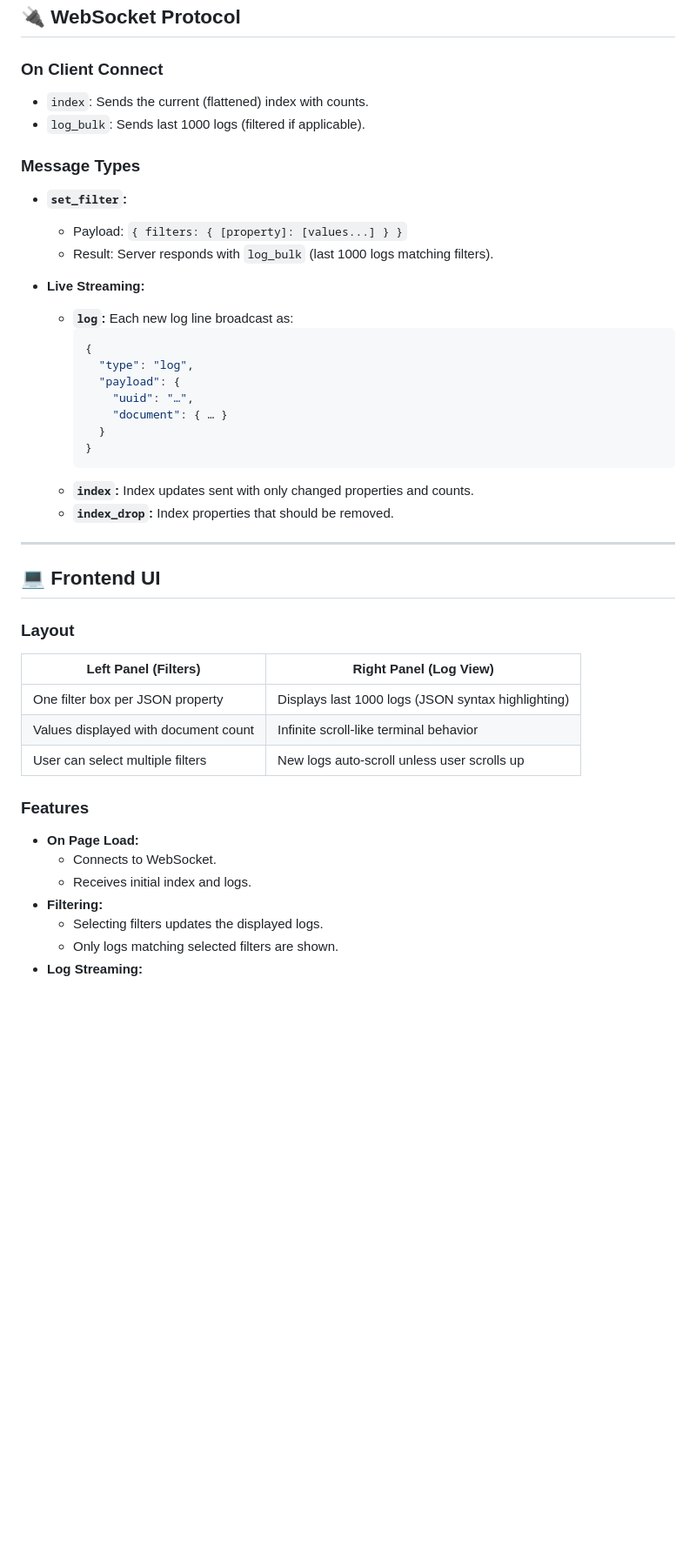
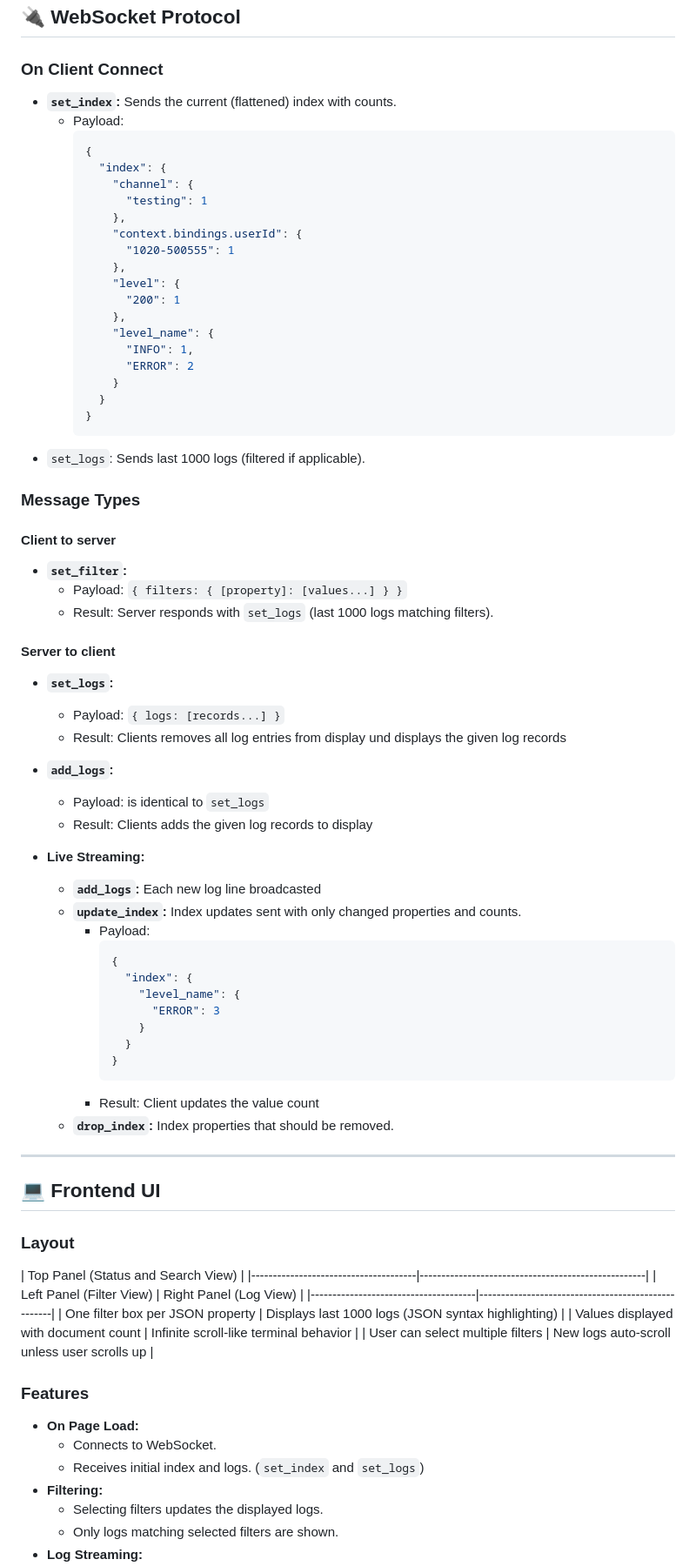
Before and after one commit to holgerk/jsonlv, a Markdown page: README.md, the part around the change printed below. Shown: that part at 87% size. GitHub-like rendering; blank space fills up the shorter version.

Commit message:
update spec

````diff
--- a/README.md
+++ b/README.md
@@ -96,28 +96,62 @@ A command-line and web-based real-time log inspection tool written in Go.
 
 ### On Client Connect
 
-- `index`: Sends the current (flattened) index with counts.
-- `log_bulk`: Sends last 1000 logs (filtered if applicable).
+- **`set_index`:** Sends the current (flattened) index with counts.
+  - Payload:
+    ```json
+    {
+      "index": {
+        "channel": {
+          "testing": 1
+        },
+        "context.bindings.userId": {
+          "1020-500555": 1
+        },
+        "level": {
+          "200": 1
+        },
+        "level_name": {
+          "INFO": 1,
+          "ERROR": 2
+        }
+      }
+    }
+    ```
+- `set_logs`: Sends last 1000 logs (filtered if applicable).
 
 ### Message Types
 
+#### Client to server
+
 - **`set_filter`:**
   - Payload: `{ filters: { [property]: [values...] } }`
-  - Result: Server responds with `log_bulk` (last 1000 logs matching filters).
+  - Result: Server responds with `set_logs` (last 1000 logs matching filters).
+
+#### Server to client
+
+- **`set_logs`:**
+  - Payload: `{ logs: [records...] }`
+  - Result: Clients removes all log entries from display und displays the given log records
+
+- **`add_logs`:**
+  - Payload: is identical to `set_logs`
+  - Result: Clients adds the given log records to display
 
 - **Live Streaming:**
-  - **`log`:** Each new log line broadcast as:
-    ```json
-    {
-      "type": "log",
-      "payload": {
-        "uuid": "…",
-        "document": { … }
+  - **`add_logs`:** Each new log line broadcasted
+  - **`update_index`:** Index updates sent with only changed properties and counts.
+    - Payload:
+      ```json
+      {
+        "index": {
+          "level_name": {
+            "ERROR": 3
+          }
+        }
       }
-    }
-    ```
-  - **`index`:** Index updates sent with only changed properties and counts.
-  - **`index_drop`:** Index properties that should be removed.
+      ```
+    - Result: Client updates the value count
+  - **`drop_index`:** Index properties that should be removed.
 
 ---
 
@@ -125,17 +159,19 @@ A command-line and web-based real-time log inspection tool written in Go.
 
 ### Layout
 
-| Left Panel (Filters)                 | Right Panel (Log View)                          |
-|-------------------------------------|-------------------------------------------------|
-| One filter box per JSON property    | Displays last 1000 logs (JSON syntax highlighting) |
-| Values displayed with document count | Infinite scroll-like terminal behavior         |
-| User can select multiple filters     | New logs auto-scroll unless user scrolls up     |
+| Top Panel (Status and Search View)                                                        |
+|--------------------------------------|----------------------------------------------------|
+| Left Panel (Filter View)             | Right Panel (Log View)                             |
+|--------------------------------------|----------------------------------------------------|
+| One filter box per JSON property     | Displays last 1000 logs (JSON syntax highlighting) |
+| Values displayed with document count | Infinite scroll-like terminal behavior             |
+| User can select multiple filters     | New logs auto-scroll unless user scrolls up        |
 
 ### Features
 
 - **On Page Load:**
   - Connects to WebSocket.
-  - Receives initial index and logs.
+  - Receives initial index and logs. (`set_index` and `set_logs`)
 - **Filtering:**
   - Selecting filters updates the displayed logs.
   - Only logs matching selected filters are shown.
````
Also changed, not shown: other parts of README.md (+3 -5 lines).
